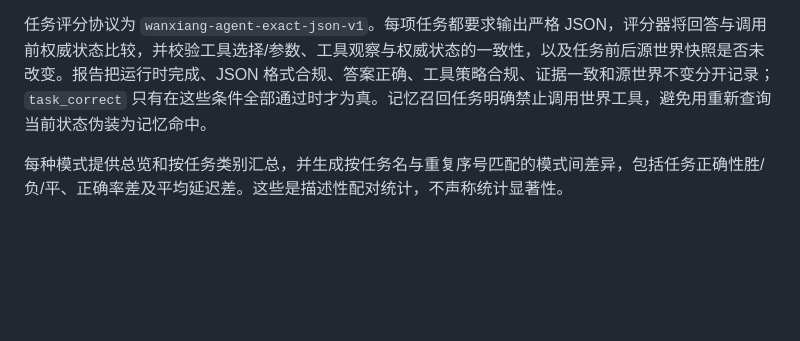
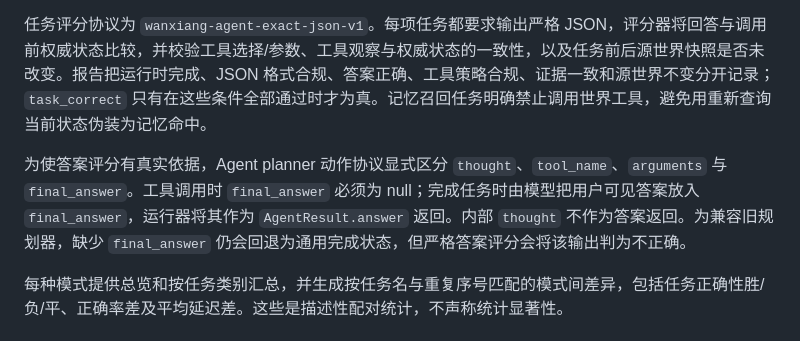
Before and after one commit to DAOHAN003/Wanxiang, a Markdown page: docs/PRODUCT_ACCEPTANCE.md, the part around the change. Rendered like a GitHub page; blank space fills up the shorter version.

Commit message:
docs: define Agent final answer contract

```diff
--- a/docs/PRODUCT_ACCEPTANCE.md
+++ b/docs/PRODUCT_ACCEPTANCE.md
@@ -68,6 +68,8 @@
 
 任务评分协议为 `wanxiang-agent-exact-json-v1`。每项任务都要求输出严格 JSON，评分器将回答与调用前权威状态比较，并校验工具选择/参数、工具观察与权威状态的一致性，以及任务前后源世界快照是否未改变。报告把运行时完成、JSON 格式合规、答案正确、工具策略合规、证据一致和源世界不变分开记录；`task_correct` 只有在这些条件全部通过时才为真。记忆召回任务明确禁止调用世界工具，避免用重新查询当前状态伪装为记忆命中。
 
+为使答案评分有真实依据，Agent planner 动作协议显式区分 `thought`、`tool_name`、`arguments` 与 `final_answer`。工具调用时 `final_answer` 必须为 null；完成任务时由模型把用户可见答案放入 `final_answer`，运行器将其作为 `AgentResult.answer` 返回。内部 `thought` 不作为答案返回。为兼容旧规划器，缺少 `final_answer` 仍会回退为通用完成状态，但严格答案评分会将该输出判为不正确。
+
 每种模式提供总览和按任务类别汇总，并生成按任务名与重复序号匹配的模式间差异，包括任务正确性胜/负/平、正确率差及平均延迟差。这些是描述性配对统计，不声称统计显著性。
 ## 实时 API 部署验收
 
```
